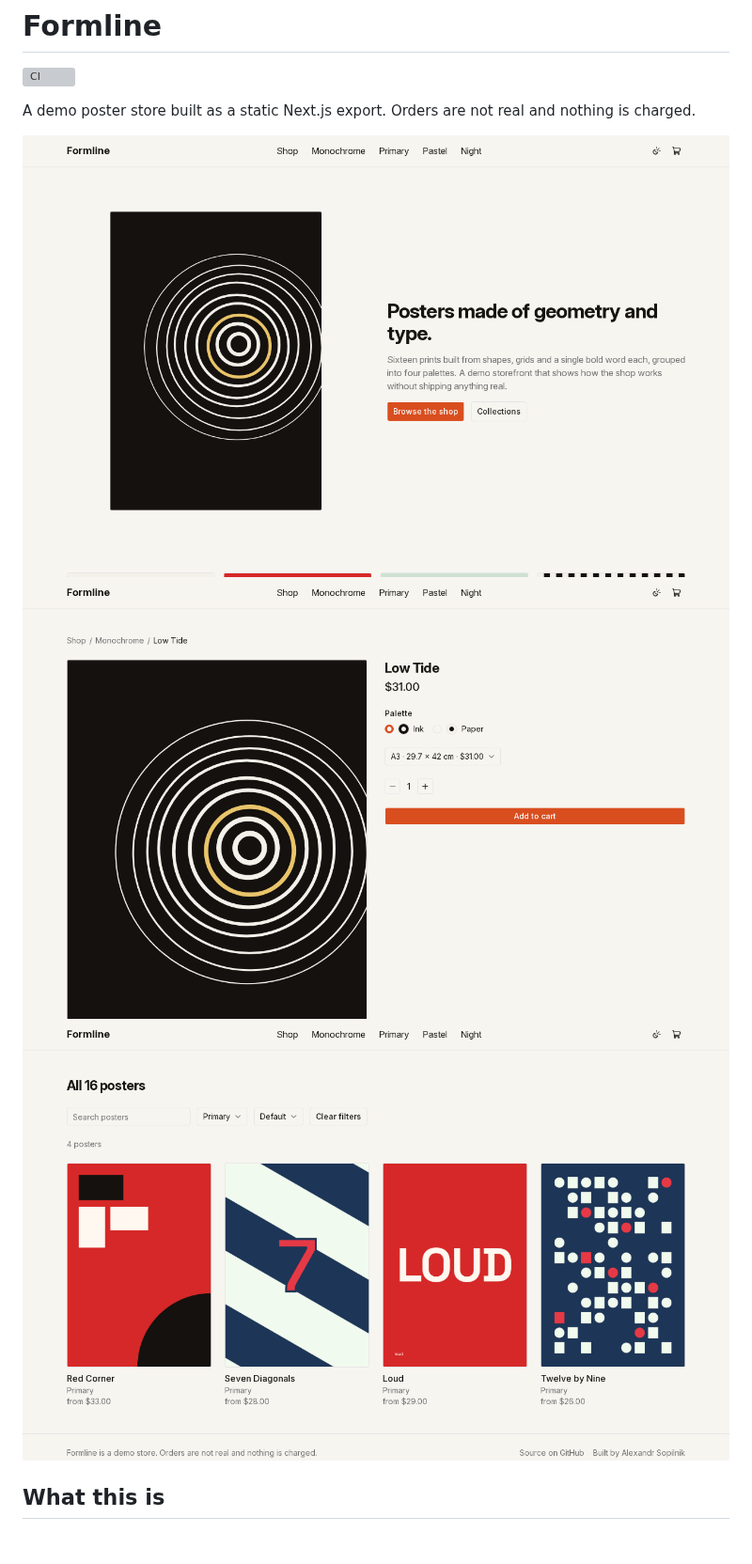
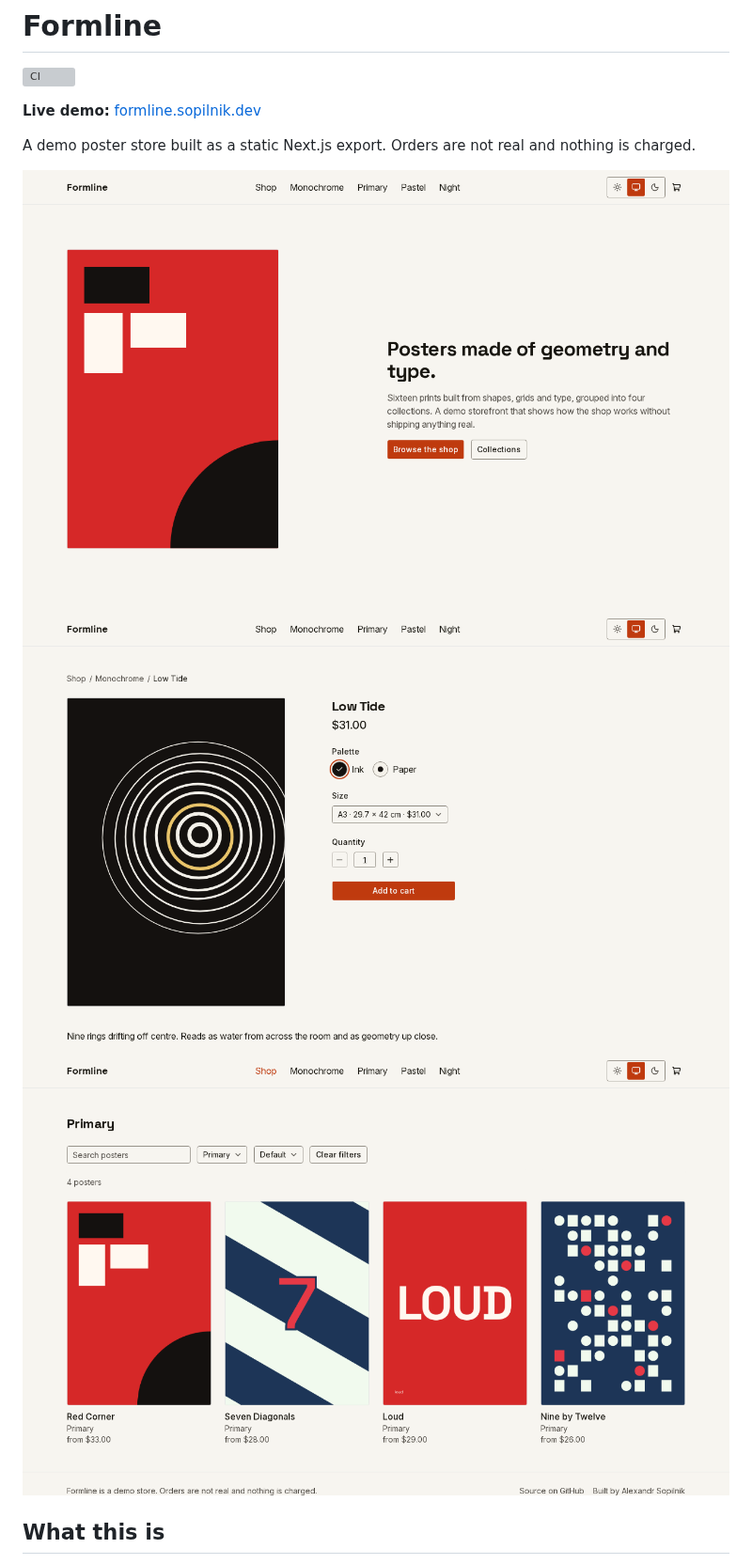
Before and after one commit to sopilnik/poster-store, a Markdown page: README.md, the part around the change. Shown at 94% size. Drawn GitHub-style; pictures changed too: .github/media/home.png, .github/media/product.png, .github/media/shop.png; blank space fills up the shorter version; grey boxes are pictures that could not be loaded.

Commit message:
Add the live demo link and retake the README screenshots from the live store

```diff
--- a/README.md
+++ b/README.md
@@ -1,6 +1,8 @@
 # Formline
 
 ![CI](https://github.com/sopilnik/poster-store/actions/workflows/ci.yml/badge.svg)
+
+**Live demo:** [formline.sopilnik.dev](https://formline.sopilnik.dev)
 
 A demo poster store built as a static Next.js export. Orders are not real and nothing is charged.
 
```
